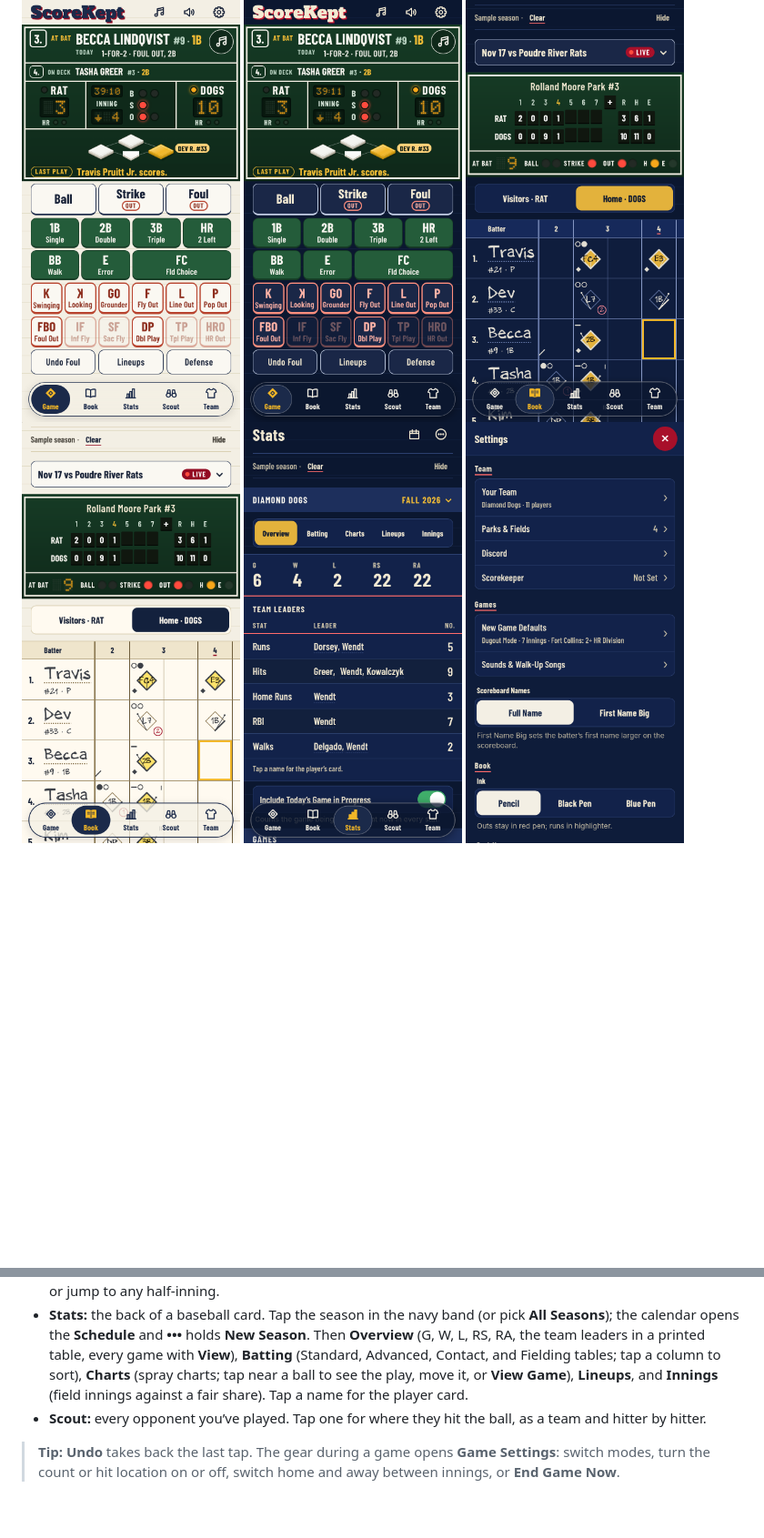
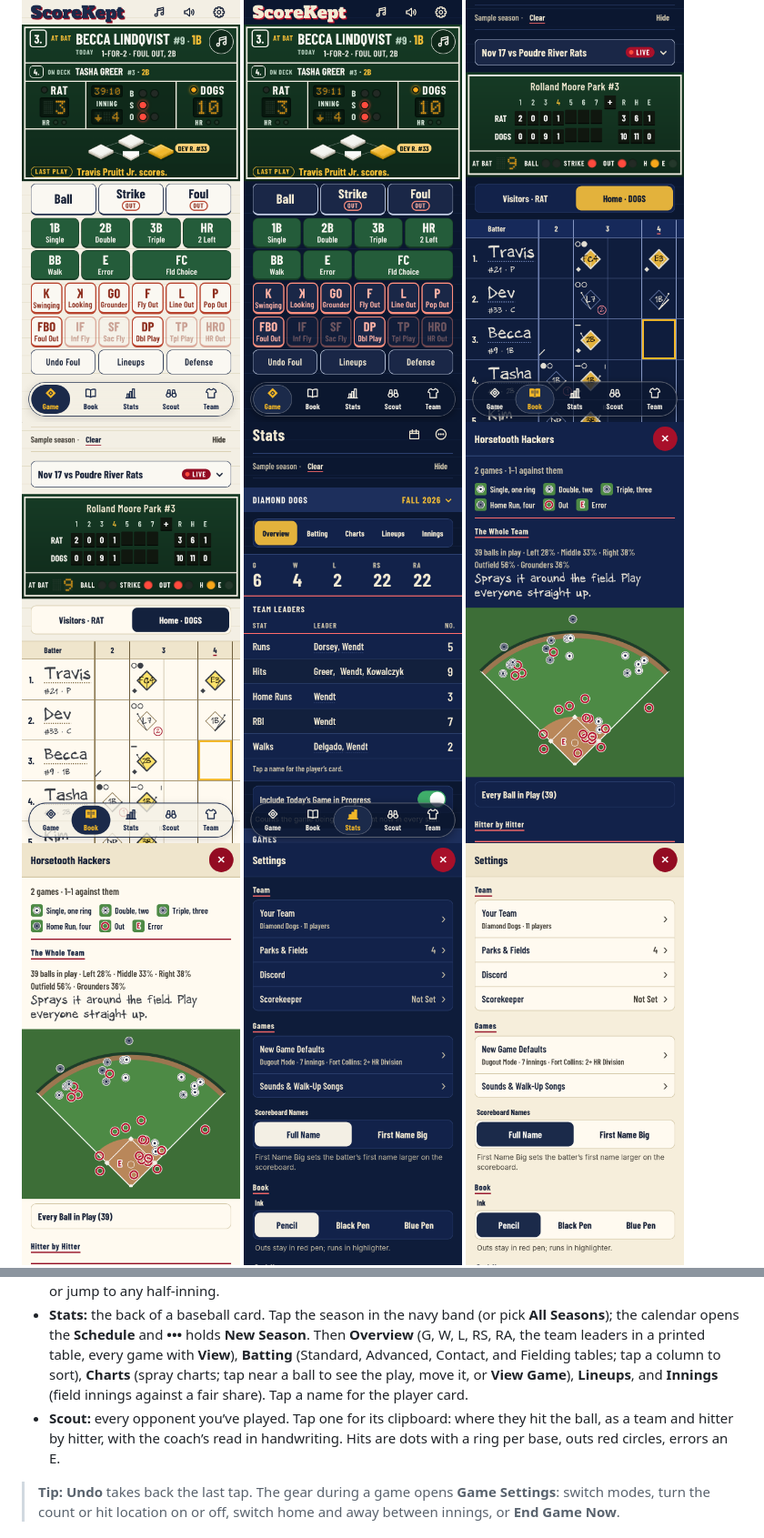
Before and after one commit to bullington-steve/dugout-scorekeeping-app, a Markdown page: README.md, 2 parts joined by grey strips. Shown at 91% size. Drawn GitHub-style; pictures changed too: docs/screenshots/scout-dark.png (added), docs/screenshots/scout-light.png (added); blank space fills up the shorter version.

```diff
--- a/README.md
+++ b/README.md
@@ -33,6 +33,8 @@ All five tabs are back: score a game on the Game tab, read it in your handwritin
   <img src="docs/screenshots/book-dark.png" alt="The Book in Dark Mode" width="240">
   <img src="docs/screenshots/book-light.png" alt="The Book: the share and pencil icons, the game picker with a LIVE badge, the field board, and the scorebook page in handwriting, open on the current inning" width="240">
   <img src="docs/screenshots/stats-dark.png" alt="Stats in Dark Mode: the back of a baseball card, with the navy team band, the stat line, and the team leaders" width="240">
+  <img src="docs/screenshots/scout-dark.png" alt="Scout in Dark Mode: a team's clipboard with the field printed edge to edge, ringed hit marks, red out circles, and the coach's read in handwriting" width="240">
+  <img src="docs/screenshots/scout-light.png" alt="Scout in the light appearance" width="240">
   <img src="docs/screenshots/settings-dark.png" alt="Settings in Dark Mode: a grouped list by screen, Team, Games with Scoreboard Names, and Book with Ink and Book Names" width="240">
   <img src="docs/screenshots/settings-light.png" alt="Settings in the light appearance" width="240">
   <img src="docs/screenshots/game-settings-dark.png" alt="Game Settings in Dark Mode: This Game rows with the opponent, park, and date, the Mode switch, Scoring, and the Game Clock" width="240">
@@ -69,7 +71,7 @@ The tab bar stays at the bottom of every screen while you scroll, so any tab is
 - **Under each name**, in pencil, what a scorekeeper jots down: jersey number, positions with each move and its inning ("SS → P (5)"), and the inning a sub came in. The batting order reads 1., 2., and so on; only jersey numbers carry #.
 - **Watch Replay** (above the play-by-play): the game played back on the field, play by play: the ball’s line out to where it landed, runners moving around the bases, and the score and outs ticking along. **Play**, **Back**, **Next**, or jump to any half-inning.
 - **Stats:** the back of a baseball card. Tap the season in the navy band (or pick **All Seasons**); the calendar opens the **Schedule** and **•••** holds **New Season**. Then **Overview** (G, W, L, RS, RA, the team leaders in a printed table, every game with **View**), **Batting** (Standard, Advanced, Contact, and Fielding tables; tap a column to sort), **Charts** (spray charts; tap near a ball to see the play, move it, or **View Game**), **Lineups**, and **Innings** (field innings against a fair share). Tap a name for the player card.
-- **Scout:** every opponent you’ve played. Tap one for where they hit the ball, as a team and hitter by hitter.
+- **Scout:** every opponent you’ve played. Tap one for its clipboard: where they hit the ball, as a team and hitter by hitter, with the coach’s read in handwriting. Hits are dots with a ring per base, outs red circles, errors an E.
 
 > **Tip:** **Undo** takes back the last tap. The gear during a game opens **Game Settings**: switch modes, turn the count or hit location on or off, switch home and away between innings, or **End Game Now**.
 
```
Also changed, not shown: CLAUDE.md (+4 -3 lines), docs/MASTER_SPEC.md (+2 -1 lines), 6 other files.
